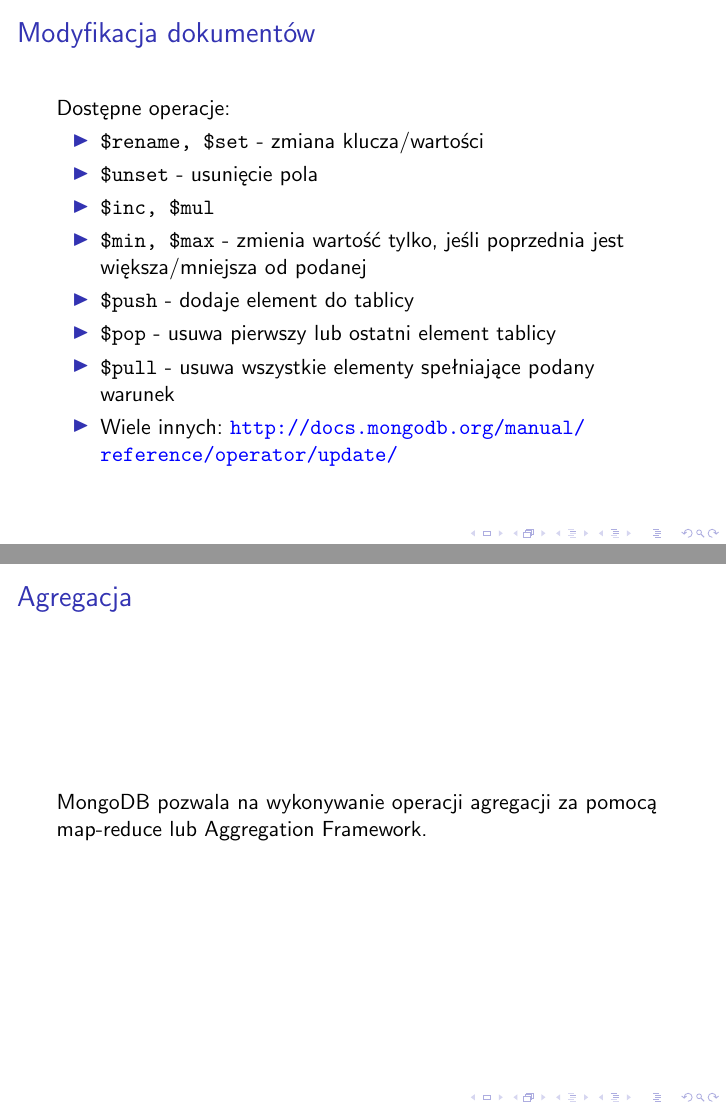
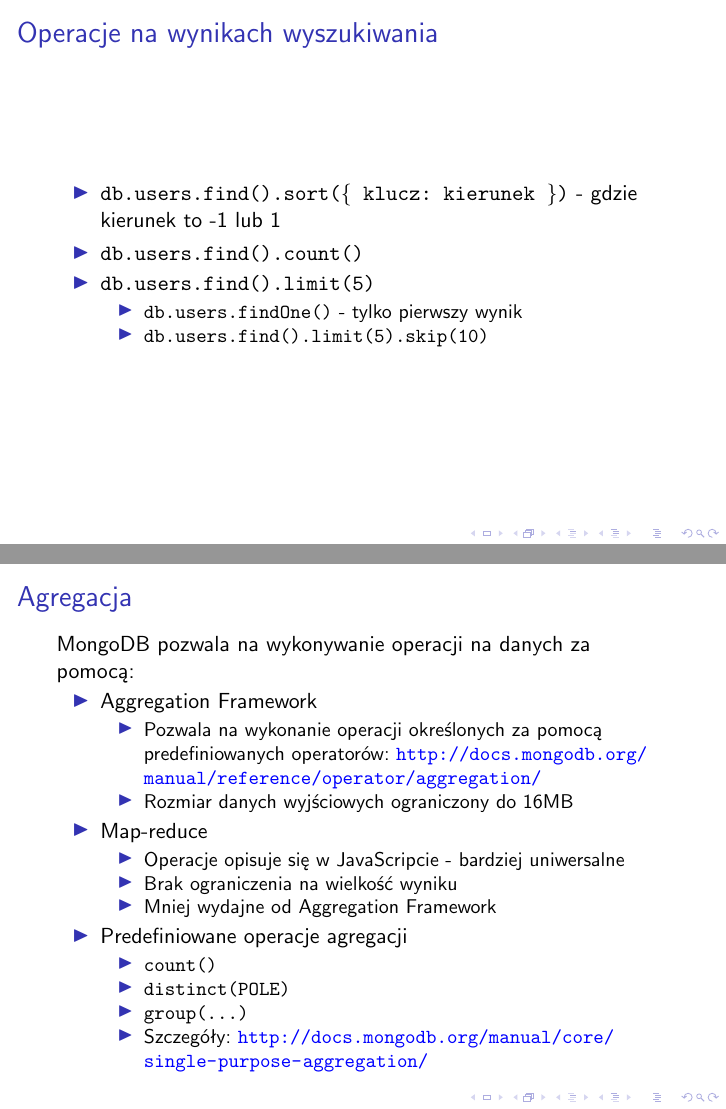
Before and after one commit to dextero/mongodb-tutorial, LaTeX slides (mongodb.tex): pages 11 and 12 of 16 before the commit and pages 11 and 13 of 17 after it, joined at a grey line. Compiled offline with pdfLaTeX.

Commit message:
Pare slow o aggregation frameworku

```diff
--- a/mongodb.tex
+++ b/mongodb.tex
@@ -173,6 +170,19 @@
   \end{frame}
 
   \begin{frame}
+    \frametitle{Operacje na wynikach wyszukiwania}
+    \begin{itemize}
+      \item \texttt{db.users.find().sort(\{ klucz: kierunek \})} - gdzie kierunek to -1 lub 1
+      \item \texttt{db.users.find().count()}
+      \item \texttt{db.users.find().limit(5)}
+      \begin{itemize}
+        \item \texttt{db.users.findOne()} - tylko pierwszy wynik
+        \item \texttt{db.users.find().limit(5).skip(10)}
+      \end{itemize}
+    \end{itemize}
+  \end{frame}
+
+  \begin{frame}
     \frametitle{Modyfikacja dokumentów}
     Dostępne operacje:
     \begin{itemize}
@@ -189,7 +199,27 @@
 
   \begin{frame}
     \frametitle{Agregacja}
-    MongoDB pozwala na wykonywanie operacji agregacji za pomocą map-reduce lub Aggregation Framework.
+    MongoDB pozwala na wykonywanie operacji na danych za pomocą:
+    \begin{itemize}
+      \item Aggregation Framework
+      \begin{itemize}
+        \item Pozwala na wykonanie operacji określonych za pomocą predefiniowanych operatorów: \url{http://docs.mongodb.org/manual/reference/operator/aggregation/}
+        \item Rozmiar danych wyjściowych ograniczony do 16MB
+      \end{itemize}
+      \item Map-reduce
+      \begin{itemize}
+        \item Operacje opisuje się w JavaScripcie - bardziej uniwersalne
+        \item Brak ograniczenia na wielkość wyniku
+        \item Mniej wydajne od Aggregation Framework
+      \end{itemize}
+      \item Predefiniowane operacje agregacji
+      \begin{itemize}
+        \item \texttt{count()}
+        \item \texttt{distinct(POLE)}
+        \item \texttt{group(...)}
+        \item Szczegóły: \url{http://docs.mongodb.org/manual/core/single-purpose-aggregation/}
+      \end{itemize}
+    \end{itemize}
   \end{frame}
 
   \begin{frame}
```
Also changed, not shown: mongodb.tex (9 more changed lines).
